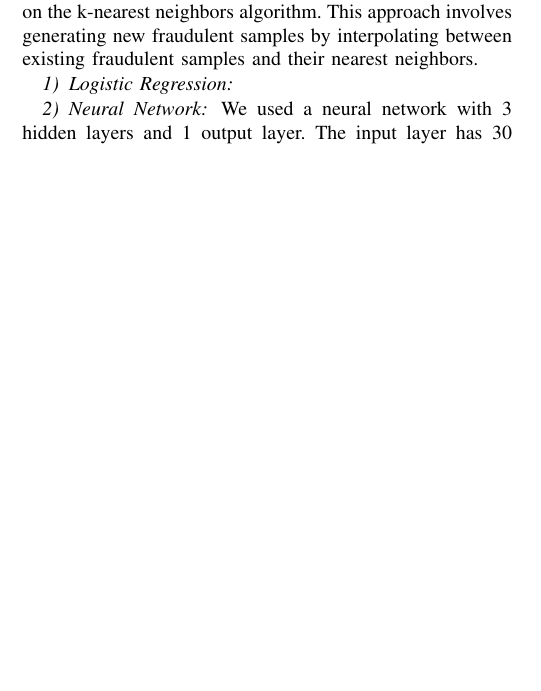
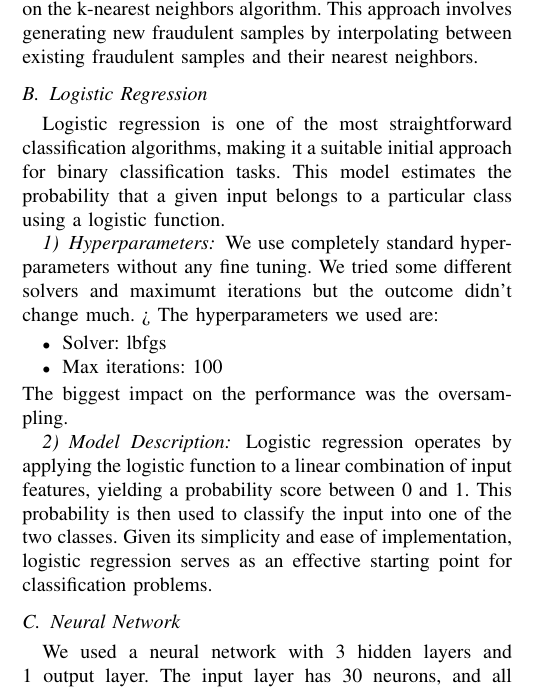
Before and after one commit to Parataisa/FraudEye, a LaTeX paper (report/template.tex): part of one column of page 1 of 2, cut so that both start at the same text, the shorter picture padded with empty space. Compiled offline with pdfLaTeX.

Commit message:
added some text to report

```diff
--- a/report/template.tex
+++ b/report/template.tex
@@ -105,9 +105,29 @@ Due to the imbalanced nature of the dataset, we employed an oversampling techniq
 oversampling function that generates synthetic samples for the minority class (fraudulent transactions) based on the k-nearest
 neighbors algorithm. This approach involves generating new fraudulent samples by interpolating between existing fraudulent
 samples and their nearest neighbors.
-\subsubsection{Logistic Regression}
 
-\subsubsection{Neural Network}
+\subsection{Logistic Regression}
+Logistic regression is one of the most straightforward classification algorithms, making it a suitable initial approach for binary classification tasks.
+This model estimates the probability that a given input belongs to a particular class using a logistic function.
+
+\subsubsection{Hyperparameters}
+We use completely standard hyperparameters without any fine tuning.
+We tried some different solvers and maximumt iterations but the outcome didn't change much. >
+The hyperparameters we used are:
+\begin{itemize}
+  \item Solver: lbfgs
+  \item Max iterations: 100
+\end{itemize}
+The biggest impact on the performance was the oversampling.
+
+\subsubsection{Model Description}
+Logistic regression operates by applying the logistic function to a linear combination of input features, yielding a probability score between 0 and 1.
+This probability is then used to classify the input into one of the two classes. Given its simplicity and ease of implementation, logistic regression serves
+as an effective starting point for classification problems.
+
+
+
+\subsection{Neural Network}
 We used a neural network with 3 hidden layers and 1 output layer. The input layer has 30 neurons, and all hidden layers have 64 neurons. We used the ReLU activation function for all hidden layers and the sigmoid activation function for the output layer. We used the Adam optimizer and binary cross-entropy as the loss function. Furthermore, we trained the
 model for 40 epochs with a batch size of 64. Because we implemented an early stopping mechanism, the model stopped at most after 24 epochs. We used a dropout layer with a dropout rate of 0.4 to prevent overfitting. For the learning rate, we started with 0.001 and decreased it by a factor of 0.1 if the validation loss did not decrease for 5 epochs.
 For the early stopping mechanism, we used a patience value of 10 epochs. We used the roc-auc score as the evaluation metric for early stopping.
```
Also changed, not shown: report/template.pdf, report/template.tex (2 more changed lines), 7 other files.
